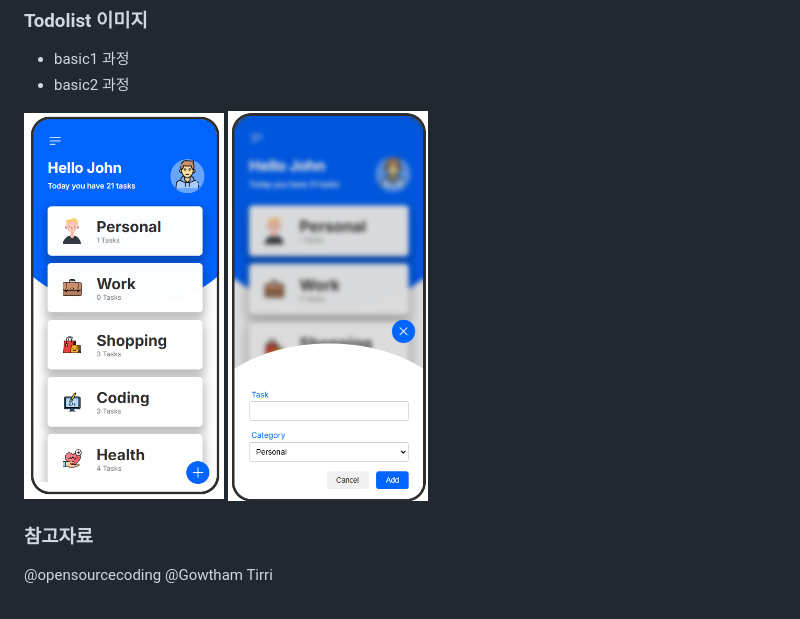
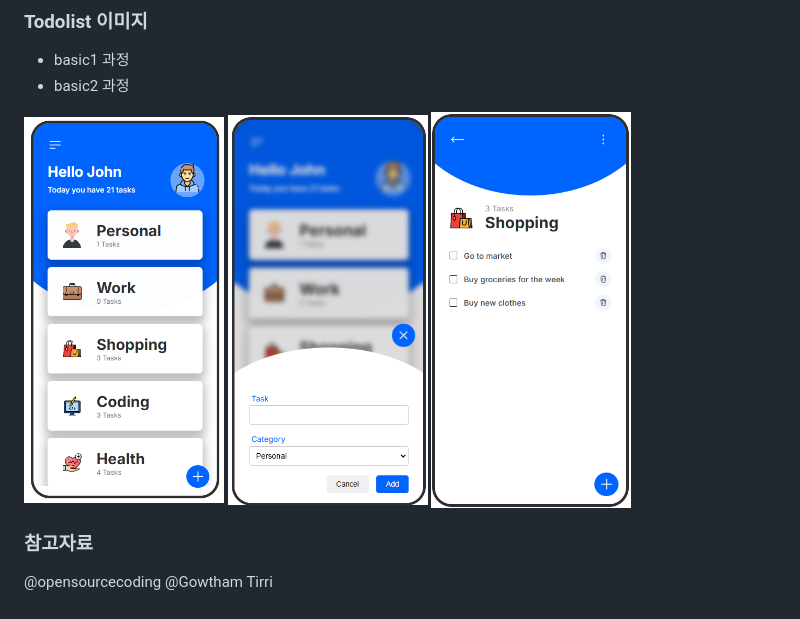
Before and after one commit to KoreaMoney/js-mentor-todolist, a Markdown page: README.md, the part around the change. Drawn GitHub-style; pictures changed too: image3.png (added).

```diff
--- a/README.md
+++ b/README.md
@@ -14,9 +14,11 @@
 
 - basic1 과정
 - basic2 과정
+
 <div>
 <img src="/image.png" width="200" height="400"/>
 <img src="/image2.png" width="200" height="400"/>
+<img src="/image3.png" width="200" height="400"/>
 </div>
 
 ### 참고자료
```
